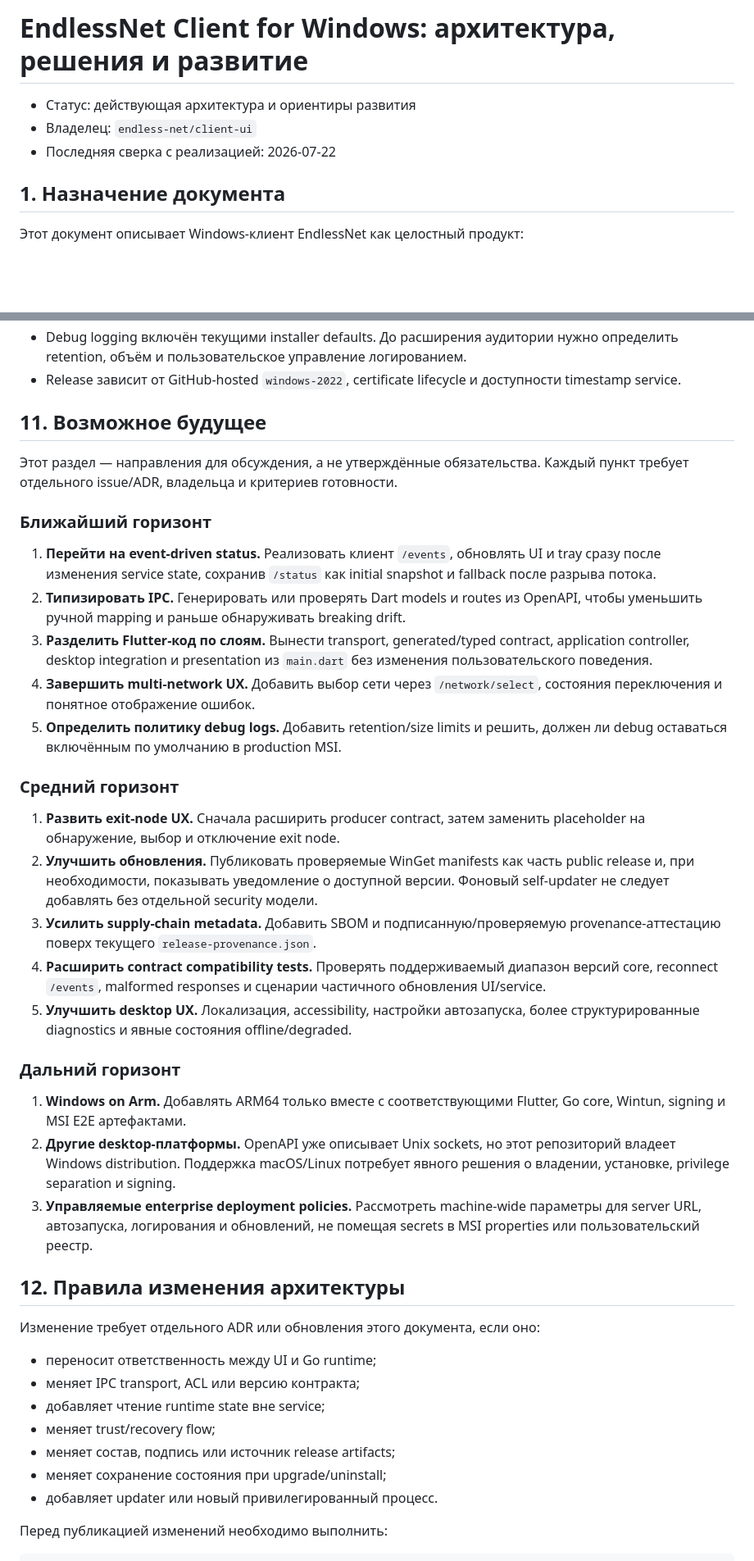
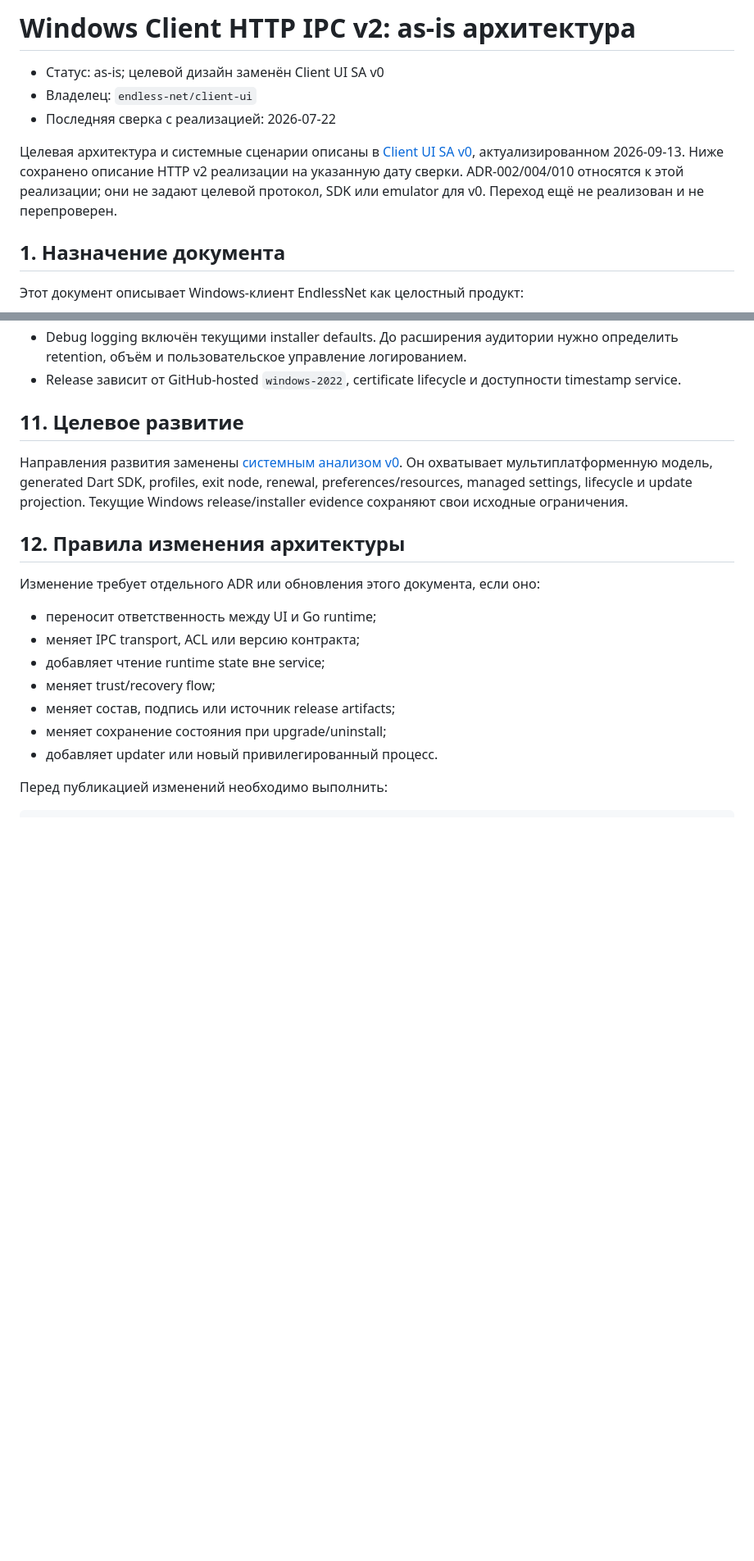
Before and after one commit to endless-net/client-ui, a Markdown page: docs/architecture-and-future.md, 2 parts joined by grey strips. Shown at 82% size. Drawn GitHub-style; blank space fills up the shorter version.

```diff
--- a/docs/architecture-and-future.md
+++ b/docs/architecture-and-future.md
@@ -1,8 +1,14 @@
-# EndlessNet Client for Windows: архитектура, решения и развитие
+# Windows Client HTTP IPC v2: as-is архитектура
 
-- Статус: действующая архитектура и ориентиры развития
+- Статус: as-is; целевой дизайн заменён Client UI SA v0
 - Владелец: `endless-net/client-ui`
 - Последняя сверка с реализацией: 2026-07-22
+
+Целевая архитектура и системные сценарии описаны в
+[Client UI SA v0](client-ui-system-analysis.md), актуализированном 2026-09-13.
+Ниже сохранено описание HTTP v2 реализации на указанную дату сверки.
+ADR-002/004/010 относятся к этой реализации; они не задают целевой протокол,
+SDK или emulator для v0. Переход ещё не реализован и не перепроверен.
 
 ## 1. Назначение документа
 
@@ -464,52 +470,12 @@ service.
 - Release зависит от GitHub-hosted `windows-2022`, certificate lifecycle и
   доступности timestamp service.
 
-## 11. Возможное будущее
+## 11. Целевое развитие
 
-Этот раздел — направления для обсуждения, а не утверждённые обязательства.
-Каждый пункт требует отдельного issue/ADR, владельца и критериев готовности.
-
-### Ближайший горизонт
-
-1. **Перейти на event-driven status.** Реализовать клиент `/events`, обновлять UI
-   и tray сразу после изменения service state, сохранив `/status` как initial
-   snapshot и fallback после разрыва потока.
-2. **Типизировать IPC.** Генерировать или проверять Dart models и routes из
-   OpenAPI, чтобы уменьшить ручной mapping и раньше обнаруживать breaking drift.
-3. **Разделить Flutter-код по слоям.** Вынести transport, generated/typed
-   contract, application controller, desktop integration и presentation из
-   `main.dart` без изменения пользовательского поведения.
-4. **Завершить multi-network UX.** Добавить выбор сети через `/network/select`,
-   состояния переключения и понятное отображение ошибок.
-5. **Определить политику debug logs.** Добавить retention/size limits и решить,
-   должен ли debug оставаться включённым по умолчанию в production MSI.
-
-### Средний горизонт
-
-1. **Развить exit-node UX.** Сначала расширить producer contract, затем заменить
-   placeholder на обнаружение, выбор и отключение exit node.
-2. **Улучшить обновления.** Публиковать проверяемые WinGet manifests как часть
-   public release и, при необходимости, показывать уведомление о доступной
-   версии. Фоновый self-updater не следует добавлять без отдельной security
-   модели.
-3. **Усилить supply-chain metadata.** Добавить SBOM и подписанную/проверяемую
-   provenance-аттестацию поверх текущего `release-provenance.json`.
-4. **Расширить contract compatibility tests.** Проверять поддерживаемый диапазон
-   версий core, reconnect `/events`, malformed responses и сценарии частичного
-   обновления UI/service.
-5. **Улучшить desktop UX.** Локализация, accessibility, настройки автозапуска,
-   более структурированные diagnostics и явные состояния offline/degraded.
-
-### Дальний горизонт
-
-1. **Windows on Arm.** Добавлять ARM64 только вместе с соответствующими Flutter,
-   Go core, Wintun, signing и MSI E2E артефактами.
-2. **Другие desktop-платформы.** OpenAPI уже описывает Unix sockets, но этот
-   репозиторий владеет Windows distribution. Поддержка macOS/Linux потребует
-   явного решения о владении, установке, privilege separation и signing.
-3. **Управляемые enterprise deployment policies.** Рассмотреть machine-wide
-   параметры для server URL, автозапуска, логирования и обновлений, не помещая
-   secrets в MSI properties или пользовательский реестр.
+Направления развития заменены [системным анализом v0](client-ui-system-analysis.md).
+Он охватывает мультиплатформенную модель, generated Dart SDK, profiles, exit node,
+renewal, preferences/resources, managed settings, lifecycle и update projection.
+Текущие Windows release/installer evidence сохраняют свои исходные ограничения.
 
 ## 12. Правила изменения архитектуры
 
```
Also changed, not shown: README.md (+5 -3 lines), docs/client-ui-system-analysis.md (added, +183 -0 lines).
